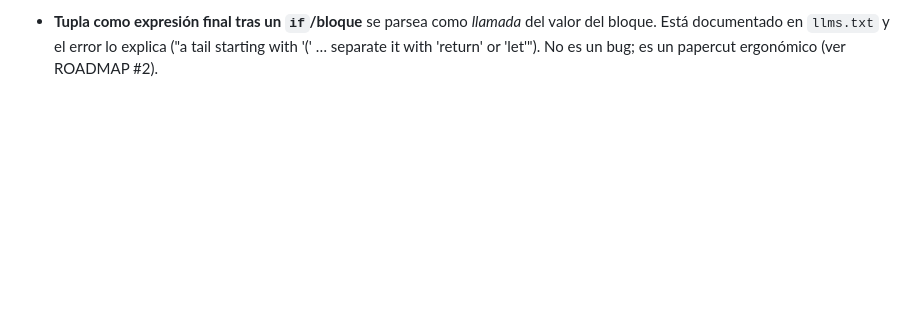
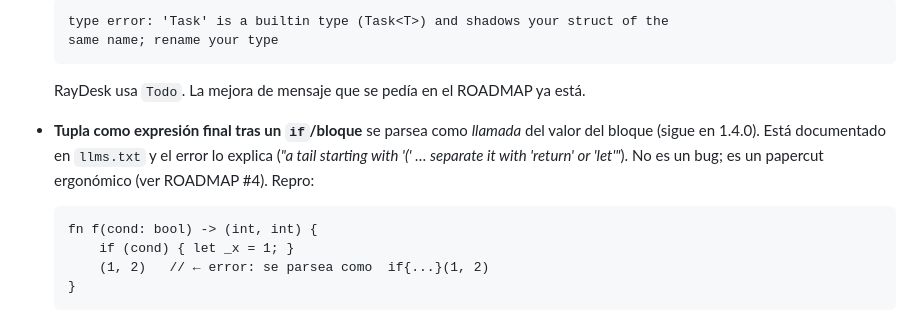
Before and after one commit to ray-language/raydesk, a Markdown page: BUGS.md, the part around one of its changes. Drawn GitHub-style; blank space fills up the shorter version.

````diff
--- a/BUGS.md
+++ b/BUGS.md
@@ -95,5 +91,19 @@ diferencia explícitamente.
 
-- **Tupla como expresión final tras un `if`/bloque** se parsea como *llamada*
-  del valor del bloque. Está documentado en `llms.txt` y el error lo explica
-  ("a tail starting with '(' … separate it with 'return' or 'let'"). No es un
-  bug; es un papercut ergonómico (ver ROADMAP #2).
+  ```
+  type error: 'Task' is a builtin type (Task<T>) and shadows your struct of the
+  same name; rename your type
+  ```
+
+  RayDesk usa `Todo`. La mejora de mensaje que se pedía en el ROADMAP ya está.
+
+- **Tupla como expresión final tras un `if`/bloque** se parsea como *llamada* del
+  valor del bloque (sigue en 1.4.0). Está documentado en `llms.txt` y el error lo
+  explica (*"a tail starting with '(' … separate it with 'return' or 'let'"*). No
+  es un bug; es un papercut ergonómico (ver ROADMAP #4). Repro:
+
+  ```raylang
+  fn f(cond: bool) -> (int, int) {
+      if (cond) { let _x = 1; }
+      (1, 2)   // ← error: se parsea como  if{...}(1, 2)
+  }
+  ```
````
Also changed, not shown: other parts of BUGS.md (+54 -58 lines), ROADMAP.md (+10 -4 lines).
